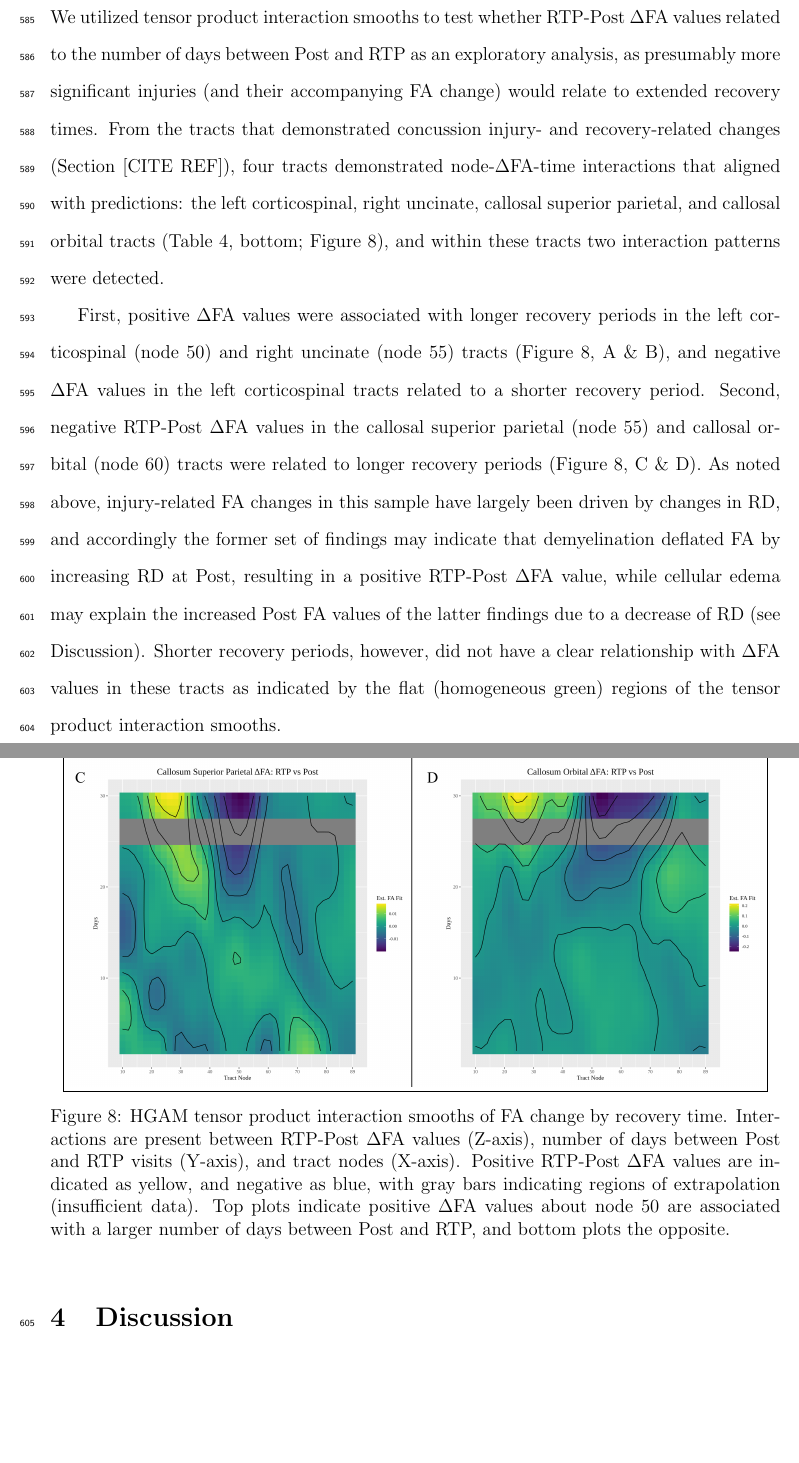
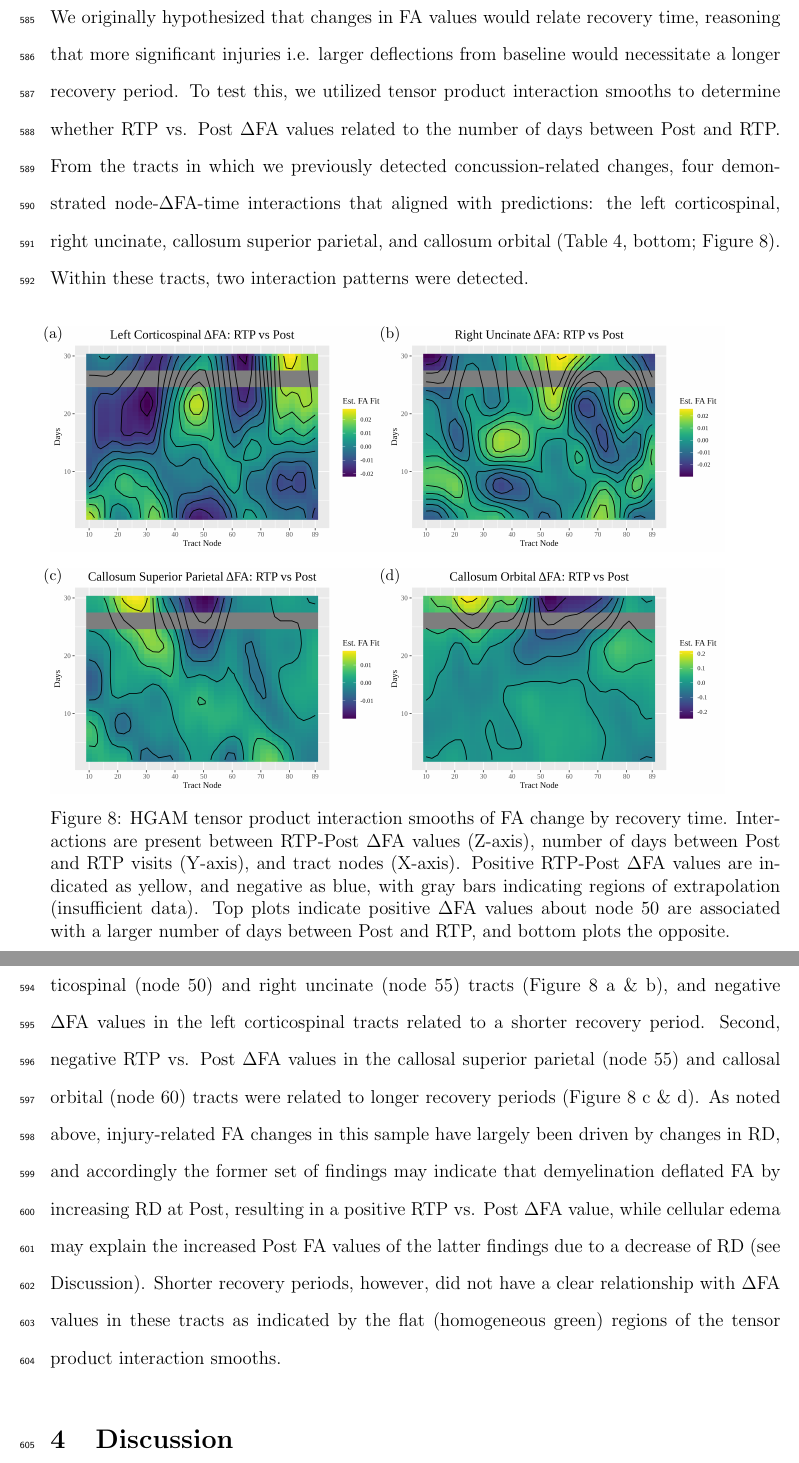
Before and after one commit to nmuncy/adr_dwi, a LaTeX paper (manuscript/dwi_gam_manuscript.tex): two parts of pages 39 and 40 of 66 before the commit and two parts of pages 39 and 40 of 65 after it, joined at a grey line, cut at the place of the change, the shorter picture padded with empty space. Compiled offline with pdfLaTeX.

Commit message:
[MAN] updated intx time

```diff
--- a/manuscript/dwi_gam_manuscript.tex
+++ b/manuscript/dwi_gam_manuscript.tex
@@ -392,17 +392,20 @@ Likewise, total symptoms are related to decreased FA values about callosum super
 
 \subsection{Tract FA Differences Relate to Recovery Time}
 \label{ssec:res-dwi-time}
-% TODO: check direction against tract smooths
-We utilized tensor product interaction smooths to test whether RTP-Post $\Delta$FA values related to the number of days between Post and RTP as an exploratory analysis, as presumably more significant injuries (and their accompanying FA change) would relate to extended recovery times. From the tracts that demonstrated concussion injury- and recovery-related changes (Section [CITE REF]), four tracts demonstrated node-$\Delta$FA-time interactions that aligned with predictions: the left corticospinal, right uncinate, callosal superior parietal, and callosal orbital tracts (Table \ref{tbl:lgio-intx-imp}, bottom; Figure \ref{fig:di-time}), and within these tracts two interaction patterns were detected.
-
-First, positive $\Delta$FA values were associated with longer recovery periods in the left corticospinal (node 50) and right uncinate (node 55) tracts (Figure \ref{fig:di-time}, A \& B), and negative $\Delta$FA values in the left corticospinal tracts related to a shorter recovery period. Second, negative RTP-Post $\Delta$FA values in the callosal superior parietal (node 55) and callosal orbital (node 60) tracts were related to longer recovery periods (Figure \ref{fig:di-time}, C \& D). As noted above, injury-related FA changes in this sample have largely been driven by changes in RD, and accordingly the former set of findings may indicate that demyelination deflated FA by increasing RD at Post, resulting in a positive RTP-Post $\Delta$FA value, while cellular edema may explain the increased Post FA values of the latter findings due to a decrease of RD (see Discussion). Shorter recovery periods, however, did not have a clear relationship with $\Delta$FA values in these tracts as indicated by the flat (homogeneous green) regions of the tensor product interaction smooths.
+We originally hypothesized that changes in FA values would relate recovery time, reasoning that more significant injuries i.e. larger deflections from baseline would necessitate a longer recovery period. To test this, we utilized tensor product interaction smooths to determine whether RTP vs. Post $\Delta$FA values related to the number of days between Post and RTP. From the tracts in which we previously detected concussion-related changes, four demonstrated node-$\Delta$FA-time interactions that aligned with predictions: the left corticospinal, right uncinate, callosum superior parietal, and callosum orbital (Table \ref{tbl:lgio-intx-imp}, bottom; Figure \ref{fig:di-time}). Within these tracts, two interaction patterns were detected.
 
 \begin{figure}[H]
-	\centering
-	\fbox{\includegraphics[width=0.95\textwidth]{fig_DI_time.png}}
+	\captionsetup[subfigure]{oneside,margin={-75mm,0cm},captionskip=-53mm} % Align a-d with top left corner
+	\subfloat[]{\includegraphics[width=3in]{fit_DI_time_lCS_fa.png}}
+	\subfloat[]{\includegraphics[width=3in]{fit_DI_time_rUnc_fa.png}}\\
+	\subfloat[]{\includegraphics[width=3in]{fit_DI_time_CCsp_fa.png}}
+	\subfloat[]{\includegraphics[width=3in]{fit_DI_time_CCorb_fa.png}}
+	\captionsetup{} % reset caption specs
 	\caption{HGAM tensor product interaction smooths of FA change by recovery time. Interactions are present between RTP-Post $\Delta$FA values (Z-axis), number of days between Post and RTP visits (Y-axis), and tract nodes (X-axis). Positive RTP-Post $\Delta$FA values are indicated as yellow, and negative as blue, with gray bars indicating regions of extrapolation (insufficient data). Top plots indicate positive $\Delta$FA values about node 50 are associated with a larger number of days between Post and RTP, and bottom plots the opposite.}
 	\label{fig:di-time}
 \end{figure}
+
+First, positive $\Delta$FA values were associated with longer recovery periods in the left corticospinal (node 50) and right uncinate (node 55) tracts (Figure \ref{fig:di-time} a \& b), and negative $\Delta$FA values in the left corticospinal tracts related to a shorter recovery period. Second, negative RTP vs. Post $\Delta$FA values in the callosal superior parietal (node 55) and callosal orbital (node 60) tracts were related to longer recovery periods (Figure \ref{fig:di-time} c \& d). As noted above, injury-related FA changes in this sample have largely been driven by changes in RD, and accordingly the former set of findings may indicate that demyelination deflated FA by increasing RD at Post, resulting in a positive RTP vs. Post $\Delta$FA value, while cellular edema may explain the increased Post FA values of the latter findings due to a decrease of RD (see Discussion). Shorter recovery periods, however, did not have a clear relationship with $\Delta$FA values in these tracts as indicated by the flat (homogeneous green) regions of the tensor product interaction smooths.
 
 
 \section{Discussion}
```
Also changed, not shown: manuscript/fig_DI_time.png (deleted), manuscript/fit_DI_time_CCorb_fa.png (added), manuscript/fit_DI_time_CCsp_fa.png (added), manuscript/fit_DI_time_lCS_fa.png (added), manuscript/fit_DI_time_rUnc_fa.png (added).
